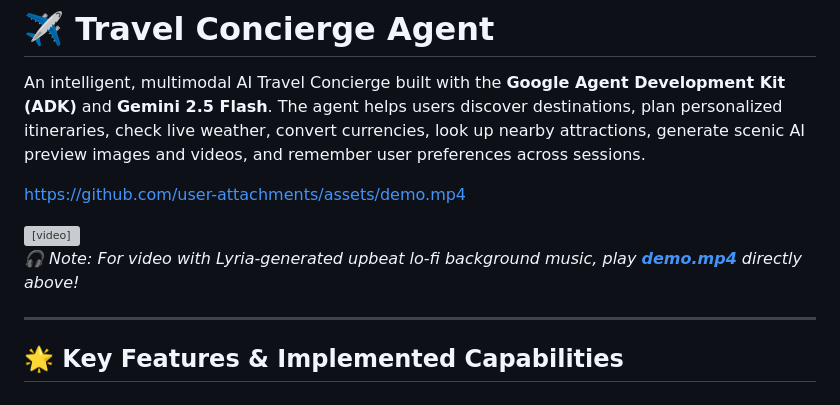
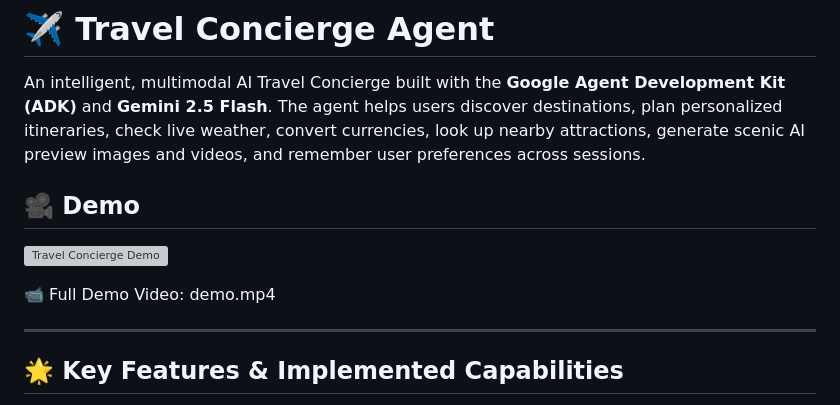
Before and after one commit to Gokul2110/buildwithgemini-travel-concierge-agent, a Markdown page: README.md, the part around the change. Rendered like a GitHub page; grey boxes are pictures that could not be loaded.

Commit message:
Revise demo section in README.md
Updated demo section with a GIF and modified video link.

```diff
--- a/README.md
+++ b/README.md
@@ -2,13 +2,11 @@
 
 An intelligent, multimodal AI Travel Concierge built with the **Google Agent Development Kit (ADK)** and **Gemini 2.5 Flash**. The agent helps users discover destinations, plan personalized itineraries, check live weather, convert currencies, look up nearby attractions, generate scenic AI preview images and videos, and remember user preferences across sessions.
 
-https://github.com/user-attachments/assets/demo.mp4
+## 🎥 Demo
 
-<video src="demo.mp4" controls width="100%" poster="demo.gif">
-  <p>Your browser does not support HTML5 video. Watch <a href="demo.mp4">demo.mp4 with audio</a>.</p>
-</video>
+![Travel Concierge Demo](demo.gif)
 
-*🎧 Note: For video with Lyria-generated upbeat lo-fi background music, play **[demo.mp4](demo.mp4)** directly above!*
+📹 Full Demo Video: demo.mp4
 
 ---
 
```
